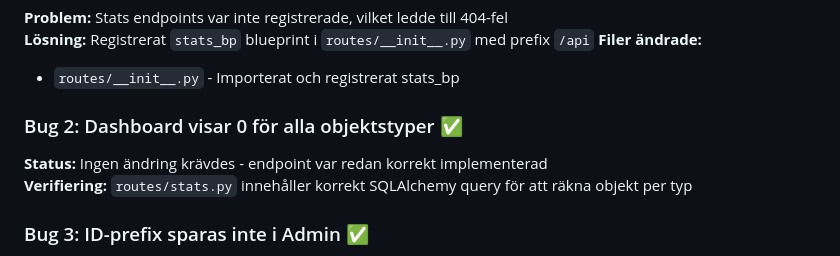
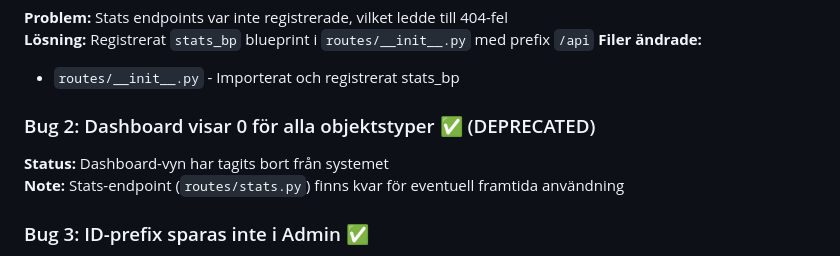
Before and after one commit to ondfrukt/Byggdelsuppdelning---DEMO, a Markdown page: SPRINT2_IMPLEMENTATION.md, the part around the change. Rendered like a GitHub page.

```diff
--- a/SPRINT2_IMPLEMENTATION.md
+++ b/SPRINT2_IMPLEMENTATION.md
@@ -12,9 +12,9 @@ Sprint 2 fokuserade på kritiska bugfixar och nya features för att förbättra
 **Filer ändrade:**
 - `routes/__init__.py` - Importerat och registrerat stats_bp
 
-### Bug 2: Dashboard visar 0 för alla objektstyper ✅
-**Status:** Ingen ändring krävdes - endpoint var redan korrekt implementerad
-**Verifiering:** `routes/stats.py` innehåller korrekt SQLAlchemy query för att räkna objekt per typ
+### Bug 2: Dashboard visar 0 för alla objektstyper ✅ (DEPRECATED)
+**Status:** Dashboard-vyn har tagits bort från systemet
+**Note:** Stats-endpoint (`routes/stats.py`) finns kvar för eventuell framtida användning
 
 ### Bug 3: ID-prefix sparas inte i Admin ✅
 **Problem:** Ingen möjlighet att ange och spara anpassade ID-prefix för objekttyper
```
Also changed, not shown: TRANSFORMATION_SUMMARY.md (+1 -2 lines).
